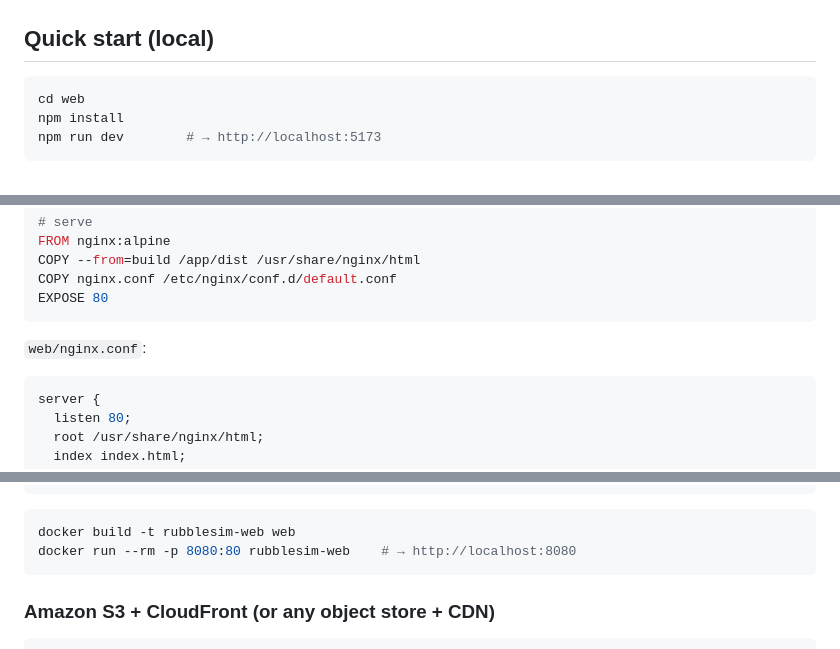
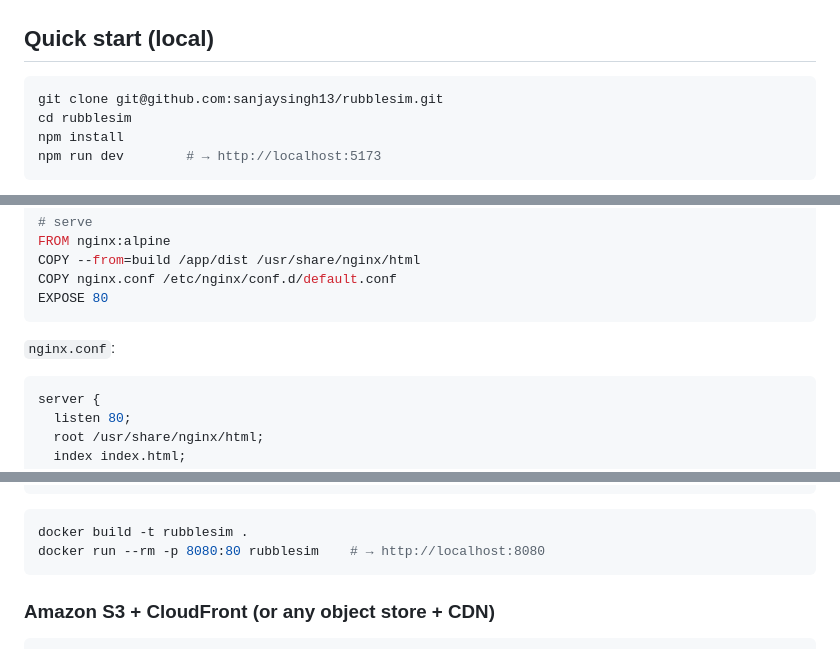
Before and after one commit to sanjaysingh13/rubblesim, a Markdown page: README.md, 3 parts joined by grey strips. Drawn GitHub-style.

````diff
--- a/README.md
+++ b/README.md
@@ -31,7 +35,8 @@ development happens here.
 ## Quick start (local)
 
 ```bash
-cd web
+git clone git@github.com:sanjaysingh13/rubblesim.git
+cd rubblesim
 npm install
 npm run dev        # → http://localhost:5173
 ```
@@ -167,7 +174,7 @@ COPY nginx.conf /etc/nginx/conf.d/default.conf
 EXPOSE 80
 ```
 
-`web/nginx.conf`:
+`nginx.conf`:
 
 ```nginx
 server {
@@ -189,8 +196,8 @@ server {
 ```
 
 ```bash
-docker build -t rubblesim-web web
-docker run --rm -p 8080:80 rubblesim-web    # → http://localhost:8080
+docker build -t rubblesim .
+docker run --rm -p 8080:80 rubblesim    # → http://localhost:8080
 ```
 
 ### Amazon S3 + CloudFront (or any object store + CDN)
````
Also changed, not shown: other parts of README.md (+72 -43 lines).
